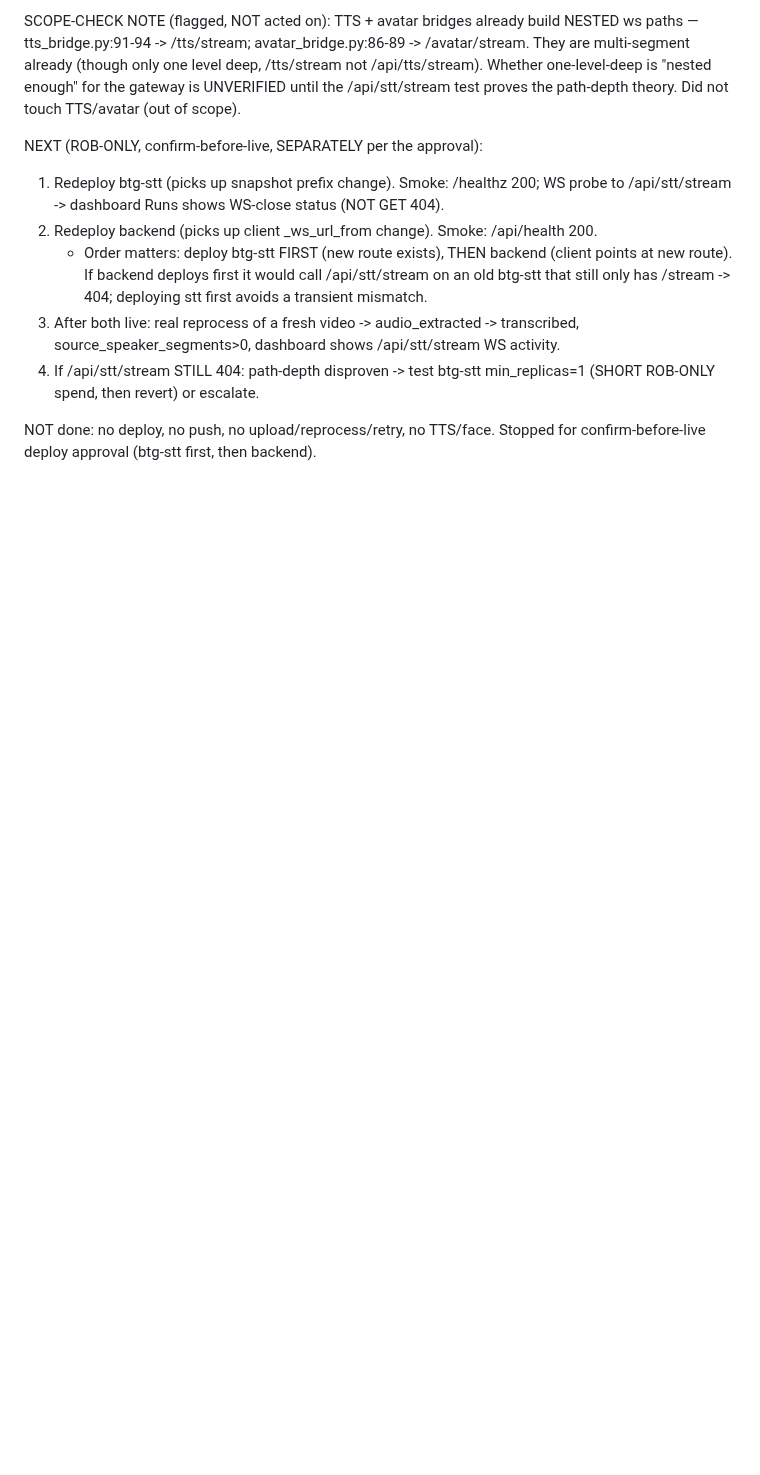
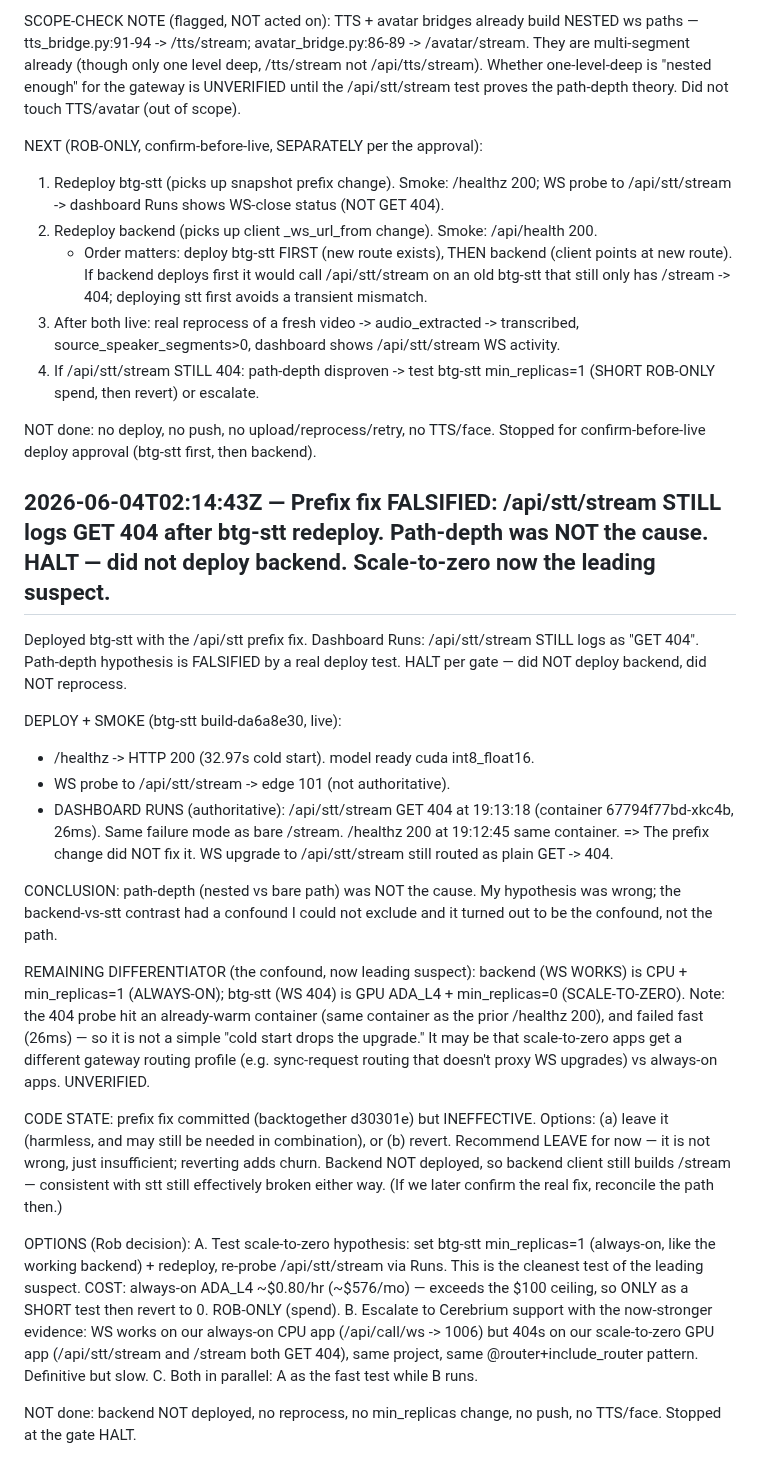
Before and after one commit to rgoldman999/xxx, a Markdown page: state/RESULTS.md, the part around the change. Drawn GitHub-style; blank space fills up the shorter version.

Commit message:
handoff result: Prefix fix FALSIFIED: /api/stt/stream STILL logs GET 404 after btg-stt redeploy. Path-depth was NOT the cause. HALT — did not deploy backend. Scale-to-zero now the leading suspect.

```diff
--- a/state/RESULTS.md
+++ b/state/RESULTS.md
@@ -498,3 +498,25 @@ NEXT (ROB-ONLY, confirm-before-live, SEPARATELY per the approval):
 4. If /api/stt/stream STILL 404: path-depth disproven -> test btg-stt min_replicas=1 (SHORT ROB-ONLY spend, then revert) or escalate.
 
 NOT done: no deploy, no push, no upload/reprocess/retry, no TTS/face. Stopped for confirm-before-live deploy approval (btg-stt first, then backend).
+
+## 2026-06-04T02:14:43Z — Prefix fix FALSIFIED: /api/stt/stream STILL logs GET 404 after btg-stt redeploy. Path-depth was NOT the cause. HALT — did not deploy backend. Scale-to-zero now the leading suspect.
+Deployed btg-stt with the /api/stt prefix fix. Dashboard Runs: /api/stt/stream STILL logs as "GET 404". Path-depth hypothesis is FALSIFIED by a real deploy test. HALT per gate — did NOT deploy backend, did NOT reprocess.
+
+DEPLOY + SMOKE (btg-stt build-da6a8e30, live):
+- /healthz -> HTTP 200 (32.97s cold start). model ready cuda int8_float16.
+- WS probe to /api/stt/stream -> edge 101 (not authoritative).
+- DASHBOARD RUNS (authoritative): /api/stt/stream GET 404 at 19:13:18 (container 67794f77bd-xkc4b, 26ms). Same failure mode as bare /stream. /healthz 200 at 19:12:45 same container.
+=> The prefix change did NOT fix it. WS upgrade to /api/stt/stream still routed as plain GET -> 404.
+
+CONCLUSION: path-depth (nested vs bare path) was NOT the cause. My hypothesis was wrong; the backend-vs-stt contrast had a confound I could not exclude and it turned out to be the confound, not the path.
+
+REMAINING DIFFERENTIATOR (the confound, now leading suspect): backend (WS WORKS) is CPU + min_replicas=1 (ALWAYS-ON); btg-stt (WS 404) is GPU ADA_L4 + min_replicas=0 (SCALE-TO-ZERO). Note: the 404 probe hit an already-warm container (same container as the prior /healthz 200), and failed fast (26ms) — so it is not a simple "cold start drops the upgrade." It may be that scale-to-zero apps get a different gateway routing profile (e.g. sync-request routing that doesn't proxy WS upgrades) vs always-on apps. UNVERIFIED.
+
+CODE STATE: prefix fix committed (backtogether d30301e) but INEFFECTIVE. Options: (a) leave it (harmless, and may still be needed in combination), or (b) revert. Recommend LEAVE for now — it is not wrong, just insufficient; reverting adds churn. Backend NOT deployed, so backend client still builds /stream — consistent with stt still effectively broken either way. (If we later confirm the real fix, reconcile the path then.)
+
+OPTIONS (Rob decision):
+A. Test scale-to-zero hypothesis: set btg-stt min_replicas=1 (always-on, like the working backend) + redeploy, re-probe /api/stt/stream via Runs. This is the cleanest test of the leading suspect. COST: always-on ADA_L4 ~$0.80/hr (~$576/mo) — exceeds the $100 ceiling, so ONLY as a SHORT test then revert to 0. ROB-ONLY (spend).
+B. Escalate to Cerebrium support with the now-stronger evidence: WS works on our always-on CPU app (/api/call/ws -> 1006) but 404s on our scale-to-zero GPU app (/api/stt/stream and /stream both GET 404), same project, same @router+include_router pattern. Definitive but slow.
+C. Both in parallel: A as the fast test while B runs.
+
+NOT done: backend NOT deployed, no reprocess, no min_replicas change, no push, no TTS/face. Stopped at the gate HALT.
```
